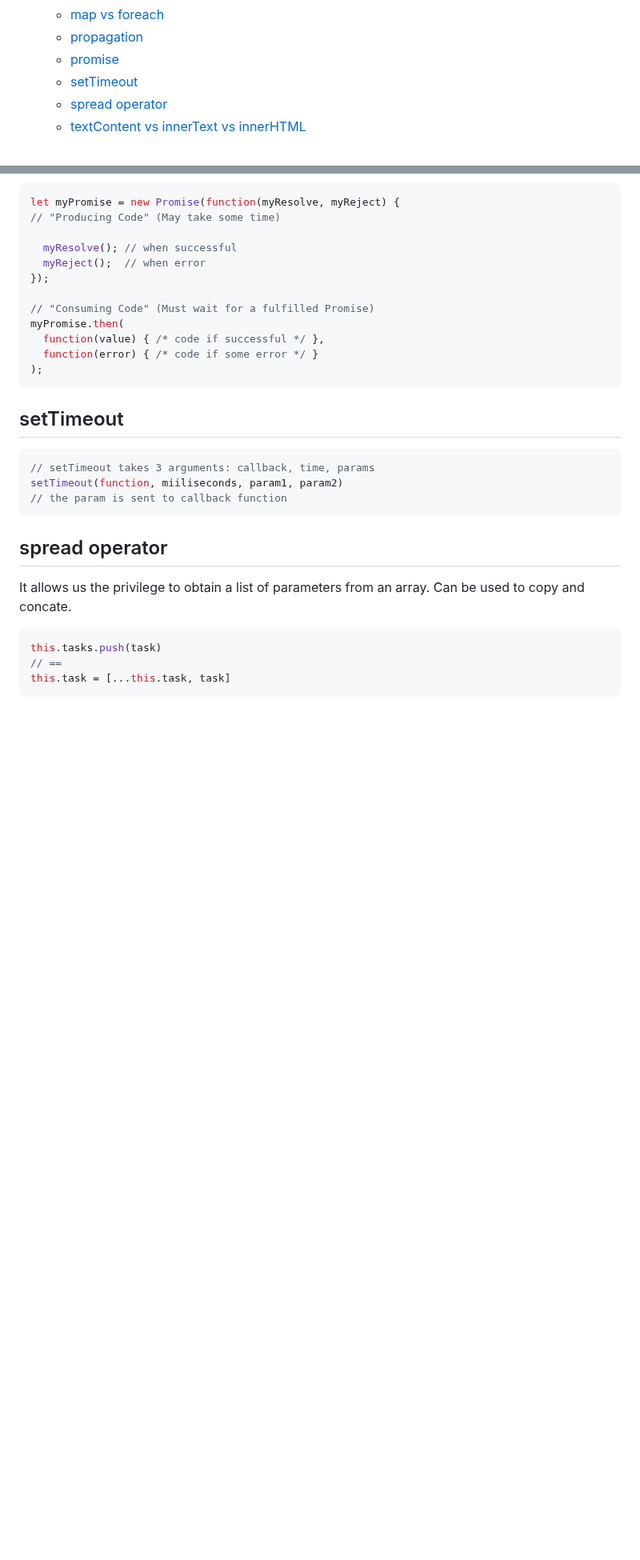
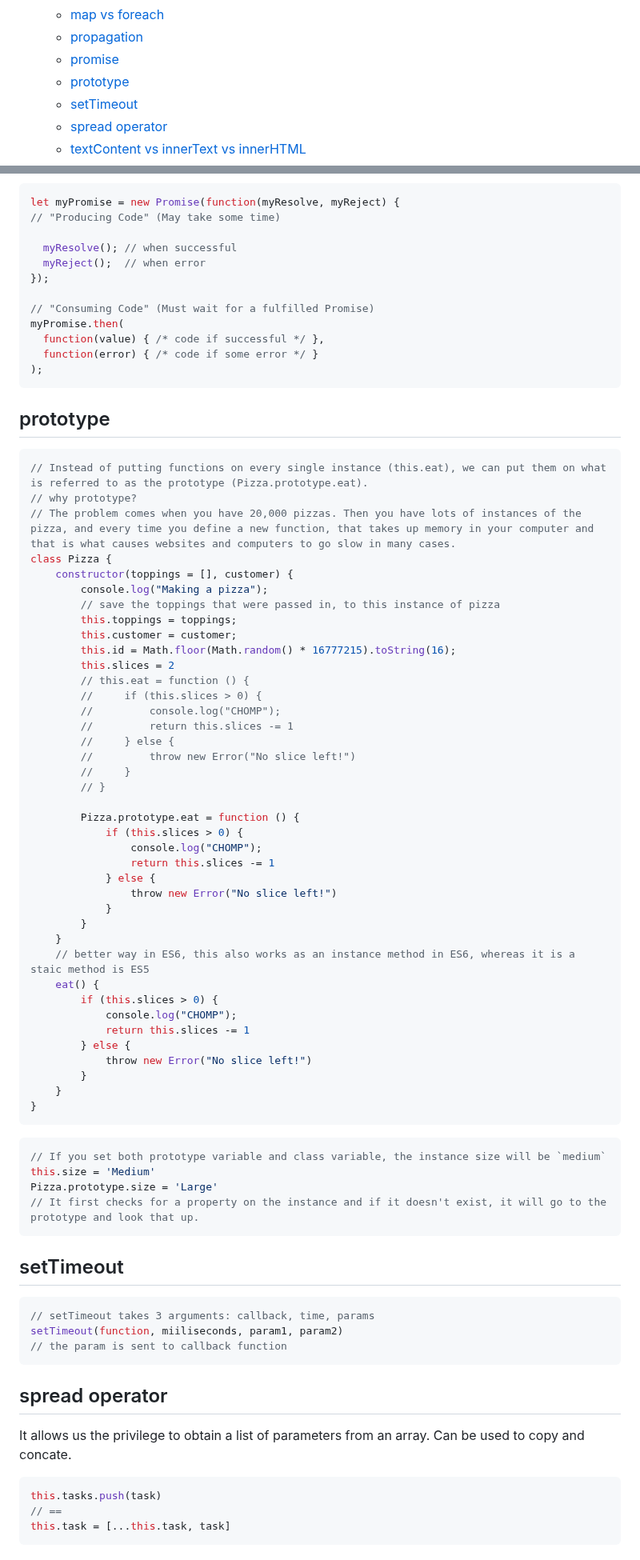
Before and after one commit to maple24/Notes, a Markdown page: Javascript/README.md, 2 parts joined by grey strips. Shown at 80% size. GitHub-like rendering; blank space fills up the shorter version.

Commit message:
docs: update 2023.03.01

````diff
--- a/Javascript/README.md
+++ b/Javascript/README.md
@@ -24,6 +24,7 @@
   - [map vs foreach](#map-vs-foreach)
   - [propagation](#propagation)
   - [promise](#promise)
+  - [prototype](#prototype)
   - [setTimeout](#settimeout)
   - [spread operator](#spread-operator)
   - [textContent vs innerText vs innerHTML](#textcontent-vs-innertext-vs-innerhtml)
@@ -395,6 +396,55 @@ myPromise.then(
 );
 ```
 
+## prototype
+```javascript
+// Instead of putting functions on every single instance (this.eat), we can put them on what is referred to as the prototype (Pizza.prototype.eat).
+// why prototype?
+// The problem comes when you have 20,000 pizzas. Then you have lots of instances of the pizza, and every time you define a new function, that takes up memory in your computer and that is what causes websites and computers to go slow in many cases.
+class Pizza {
+    constructor(toppings = [], customer) {
+        console.log("Making a pizza");
+        // save the toppings that were passed in, to this instance of pizza
+        this.toppings = toppings;
+        this.customer = customer;
+        this.id = Math.floor(Math.random() * 16777215).toString(16);
+        this.slices = 2
+        // this.eat = function () {
+        //     if (this.slices > 0) {
+        //         console.log("CHOMP");
+        //         return this.slices -= 1
+        //     } else {
+        //         throw new Error("No slice left!")
+        //     }
+        // }
+
+        Pizza.prototype.eat = function () {
+            if (this.slices > 0) {
+                console.log("CHOMP");
+                return this.slices -= 1
+            } else {
+                throw new Error("No slice left!")
+            }
+        }
+    }
+    // better way in ES6, this also works as an instance method in ES6, whereas it is a staic method is ES5
+    eat() {
+        if (this.slices > 0) {
+            console.log("CHOMP");
+            return this.slices -= 1
+        } else {
+            throw new Error("No slice left!")
+        }
+    }
+}
+```
+```javascript
+// If you set both prototype variable and class variable, the instance size will be `medium`
+this.size = 'Medium'
+Pizza.prototype.size = 'Large'
+// It first checks for a property on the instance and if it doesn't exist, it will go to the prototype and look that up.
+```
+
 ## setTimeout
 ```javascript
 // setTimeout takes 3 arguments: callback, time, params
````
Also changed, not shown: 1 other file.
